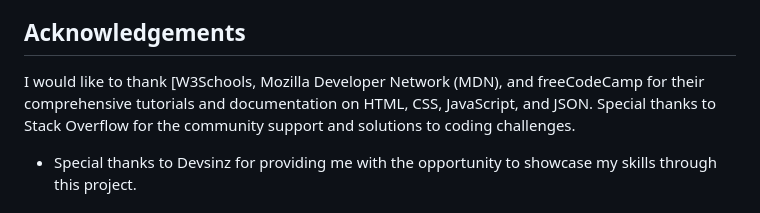
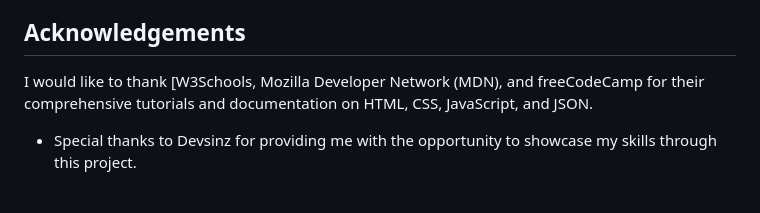
Before and after one commit to Arisha004/PORTFOLIO_WEBSITE_ARISHA, a Markdown page: README.md, the part around the change. GitHub-like rendering.

```diff
--- a/README.md
+++ b/README.md
@@ -97,7 +97,7 @@ I have used PostImage for free image hosting to reduce file sizes, which is a mo
 - Improve the performance and accessibility of the website by optimizing images and ensuring better keyboard navigation.
 
 ## Acknowledgements
-I would like to thank [W3Schools, Mozilla Developer Network (MDN), and freeCodeCamp for their comprehensive tutorials and documentation on HTML, CSS, JavaScript, and JSON. Special thanks to Stack Overflow for the community support and solutions to coding challenges.
+I would like to thank [W3Schools, Mozilla Developer Network (MDN), and freeCodeCamp for their comprehensive tutorials and documentation on HTML, CSS, JavaScript, and JSON.
 - Special thanks to Devsinz for providing me with the opportunity to showcase my skills through this project.
 
 ## References
```
